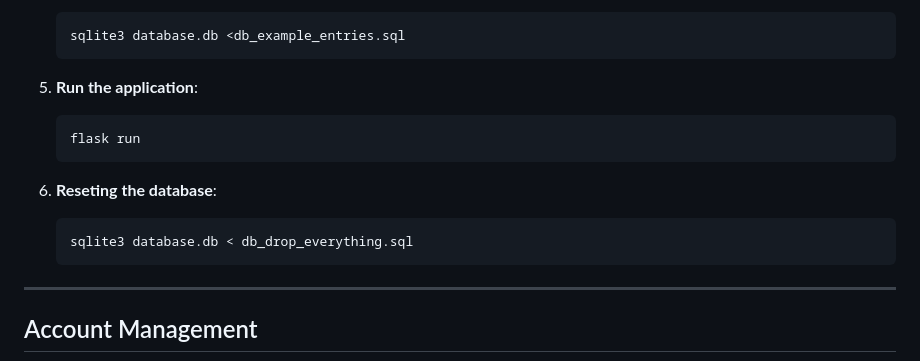
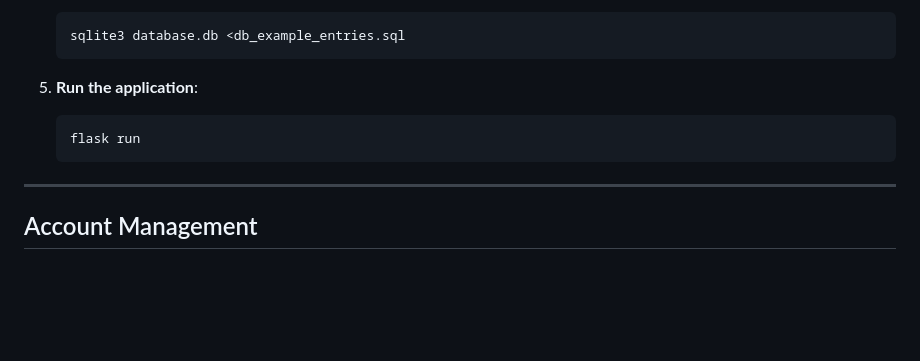
Before and after one commit to kallioaa/Kommuunisovellus, a Markdown page: README.md, the part around the change. Rendered like a GitHub page; blank space fills up the shorter version.

````diff
--- a/README.md
+++ b/README.md
@@ -84,11 +84,6 @@ The Commune App is all about creating a communal environment where members can p
    flask run
    ```
 
-6. **Reseting the database**:
-   ```bash
-   sqlite3 database.db < db_drop_everything.sql
-   ```
-
 ---
 
 ## Account Management
````
